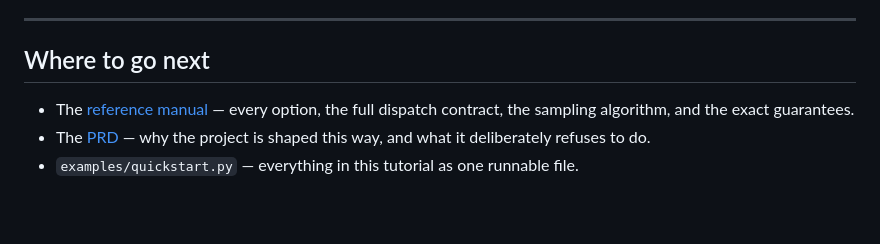
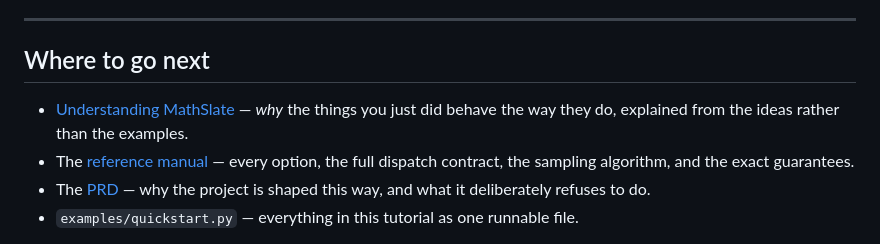
Before and after one commit to berd2/mathslate, a Markdown page: docs/tutorial.md, the part around the change. Rendered like a GitHub page; blank space fills up the shorter version.

```diff
--- a/docs/tutorial.md
+++ b/docs/tutorial.md
@@ -630,6 +630,8 @@ does, with zero conversion.
 
 ## Where to go next
 
+- [Understanding MathSlate](guide.md) — *why* the things you just did
+  behave the way they do, explained from the ideas rather than the examples.
 - The [reference manual](manual.md) — every option, the full dispatch
   contract, the sampling algorithm, and the exact guarantees.
 - The [PRD](design/mathslate_prd_0.3.md) — why the project is shaped this way,
```
Also changed, not shown: README.md (+3 -0 lines), docs/guide.md (added, +333 -0 lines).
